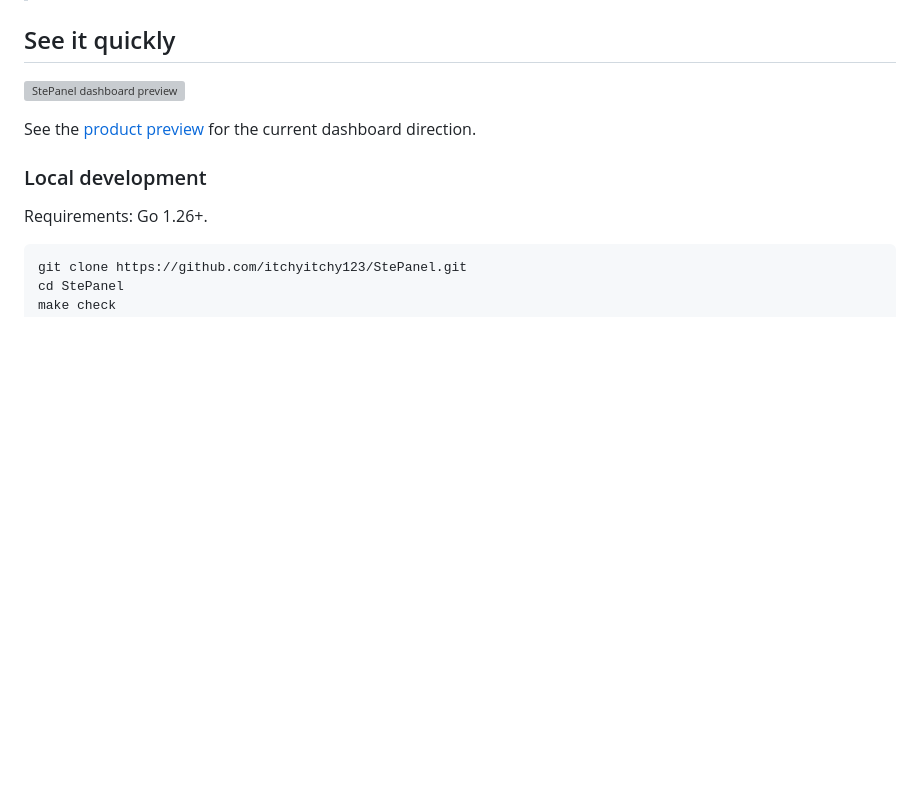
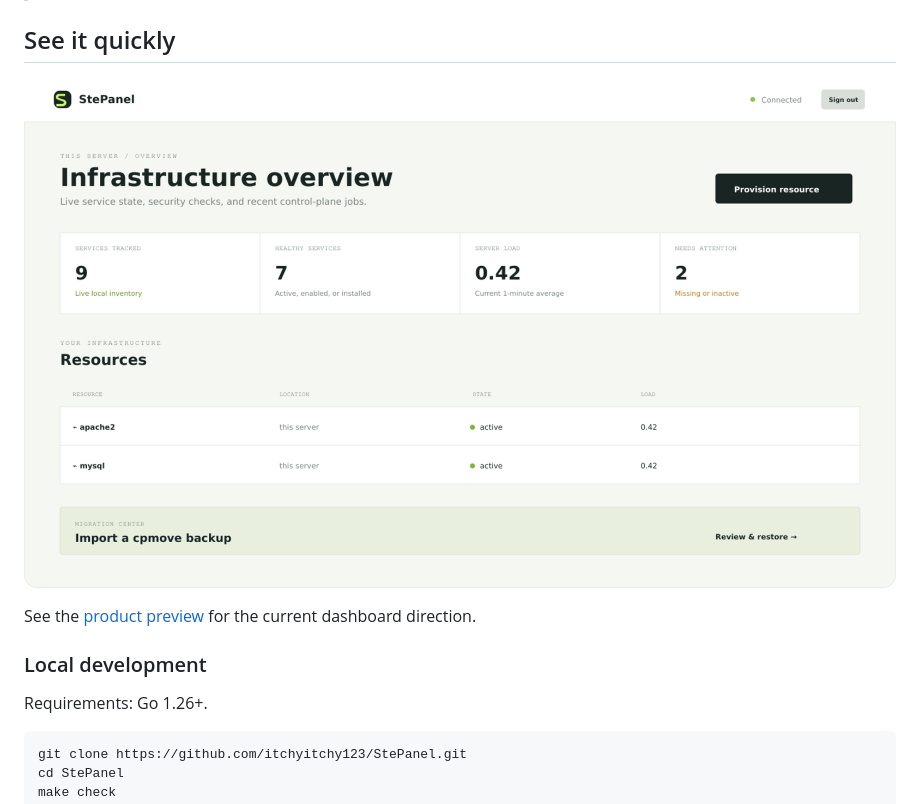
Before and after one commit to itchyitchy123/StePanel, a Markdown page: README.md, the part around the change. Rendered like a GitHub page; pictures changed too: docs/assets/dashboard-preview.png (added); blank space fills up the shorter version; grey boxes are pictures that could not be loaded.

Commit message:
Improve panel preview screenshots

```diff
--- a/README.md
+++ b/README.md
@@ -33,7 +33,7 @@ safe `DetectionOnly` mode. See [integrations](docs/INTEGRATIONS.md).
 
 ## See it quickly
 
-![StePanel dashboard preview](docs/assets/dashboard-preview.svg)
+![StePanel dashboard preview](docs/assets/dashboard-preview.png)
 
 See the [product preview](docs/SCREENSHOTS.md) for the current dashboard direction.
 
```
Also changed, not shown: docs/SCREENSHOTS.md (+21 -2 lines).
